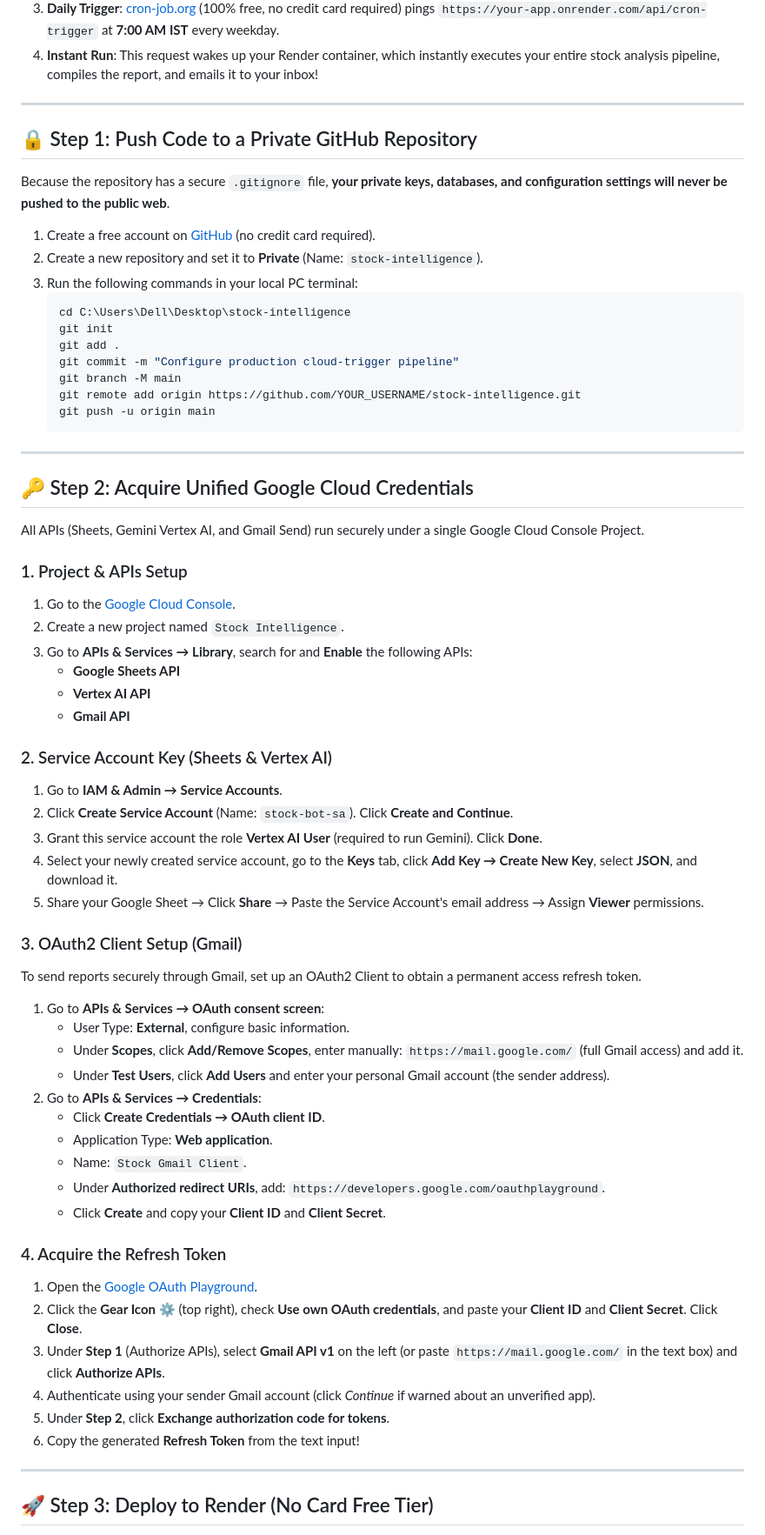
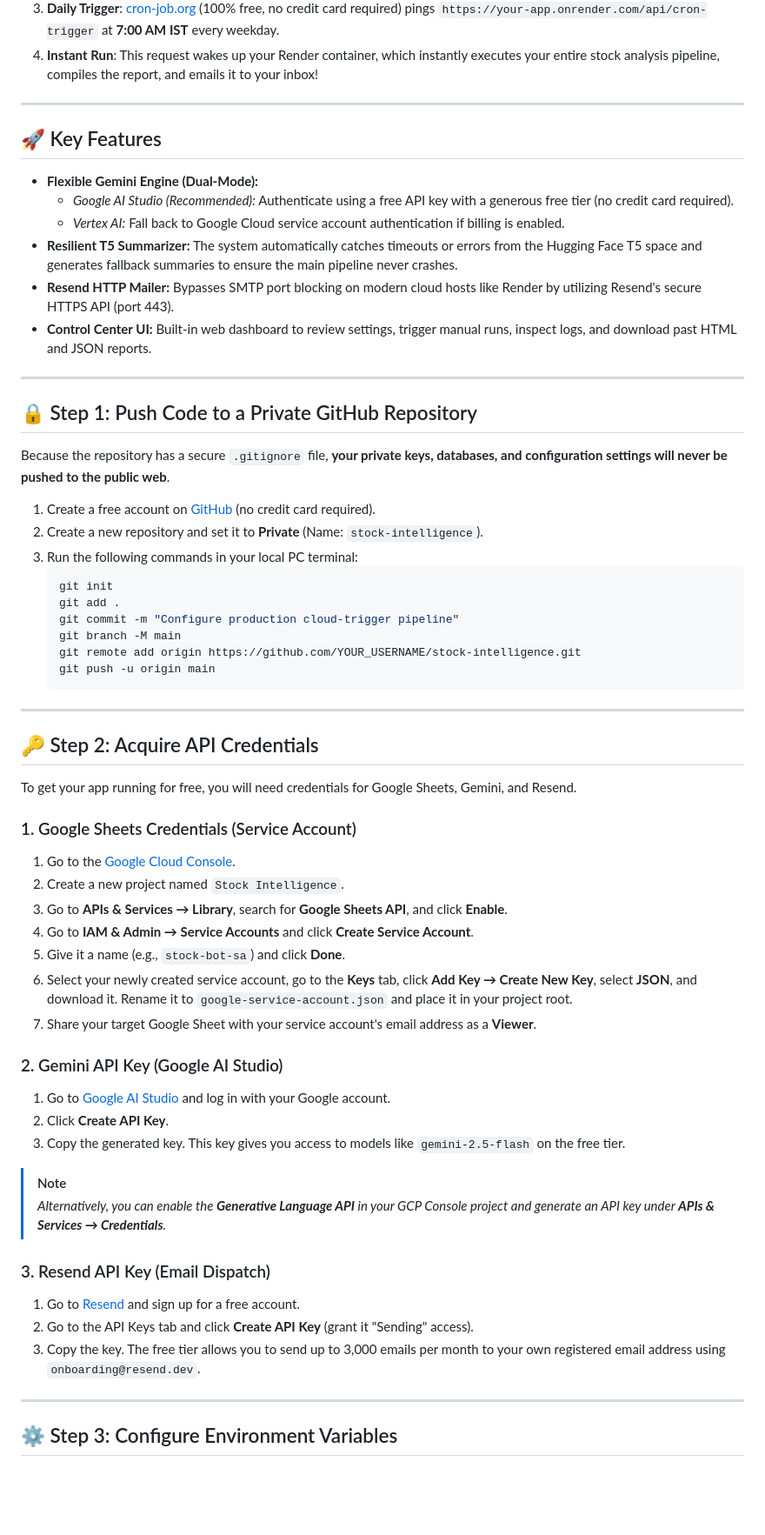
Before and after one commit to SreeharshaMansani/stock-intelligence, a Markdown page: README.md, the part around one of its changes. Shown at 87% size. Drawn GitHub-style; blank space fills up the shorter version.

````diff
--- a/README.md
+++ b/README.md
@@ -23,6 +23,17 @@ graph TD
 2. **Auto-Sleep Handling**: Render's free tier sleeps after 15 minutes of inactivity to save resources.
 3. **Daily Trigger**: [cron-job.org](https://cron-job.org/) (100% free, no credit card required) pings `https://your-app.onrender.com/api/cron-trigger` at **7:00 AM IST** every weekday.
 4. **Instant Run**: This request wakes up your Render container, which instantly executes your entire stock analysis pipeline, compiles the report, and emails it to your inbox!
+
+---
+
+## 🚀 Key Features
+
+* **Flexible Gemini Engine (Dual-Mode):**
+  * *Google AI Studio (Recommended):* Authenticate using a free API key with a generous free tier (no credit card required).
+  * *Vertex AI:* Fall back to Google Cloud service account authentication if billing is enabled.
+* **Resilient T5 Summarizer:** The system automatically catches timeouts or errors from the Hugging Face T5 space and generates fallback summaries to ensure the main pipeline never crashes.
+* **Resend HTTP Mailer:** Bypasses SMTP port blocking on modern cloud hosts like Render by utilizing Resend's secure HTTPS API (port 443).
+* **Control Center UI:** Built-in web dashboard to review settings, trigger manual runs, inspect logs, and download past HTML and JSON reports.
 
 ---
 
@@ -34,7 +45,6 @@ Because the repository has a secure `.gitignore` file, **your private keys, data
 2. Create a new repository and set it to **Private** (Name: `stock-intelligence`).
 3. Run the following commands in your local PC terminal:
    ```bash
-   cd C:\Users\Dell\Desktop\stock-intelligence
    git init
    git add .
    git commit -m "Configure production cloud-trigger pipeline"
@@ -45,48 +55,33 @@ Because the repository has a secure `.gitignore` file, **your private keys, data
 
 ---
 
-## 🔑 Step 2: Acquire Unified Google Cloud Credentials
+## 🔑 Step 2: Acquire API Credentials
 
-All APIs (Sheets, Gemini Vertex AI, and Gmail Send) run securely under a single Google Cloud Console Project.
+To get your app running for free, you will need credentials for Google Sheets, Gemini, and Resend.
 
-### 1. Project & APIs Setup
+### 1. Google Sheets Credentials (Service Account)
 1. Go to the [Google Cloud Console](https://console.cloud.google.com).
 2. Create a new project named `Stock Intelligence`.
-3. Go to **APIs & Services → Library**, search for and **Enable** the following APIs:
-   - **Google Sheets API**
-   - **Vertex AI API**
-   - **Gmail API**
+3. Go to **APIs & Services → Library**, search for **Google Sheets API**, and click **Enable**.
+4. Go to **IAM & Admin → Service Accounts** and click **Create Service Account**.
+5. Give it a name (e.g., `stock-bot-sa`) and click **Done**.
+6. Select your newly created service account, go to the **Keys** tab, click **Add Key → Create New Key**, select **JSON**, and download it. Rename it to `google-service-account.json` and place it in your project root.
+7. Share your target Google Sheet with your service account's email address as a **Viewer**.
 
-### 2. Service Account Key (Sheets & Vertex AI)
-1. Go to **IAM & Admin → Service Accounts**.
-2. Click **Create Service Account** (Name: `stock-bot-sa`). Click **Create and Continue**.
-3. Grant this service account the role **Vertex AI User** (required to run Gemini). Click **Done**.
-4. Select your newly created service account, go to the **Keys** tab, click **Add Key → Create New Key**, select **JSON**, and download it.
-5. Share your Google Sheet → Click **Share** → Paste the Service Account's email address → Assign **Viewer** permissions.
+### 2. Gemini API Key (Google AI Studio)
+1. Go to [Google AI Studio](https://aistudio.google.com/) and log in with your Google account.
+2. Click **Create API Key**.
+3. Copy the generated key. This key gives you access to models like `gemini-2.5-flash` on the free tier.
 
-### 3. OAuth2 Client Setup (Gmail)
-To send reports securely through Gmail, set up an OAuth2 Client to obtain a permanent access refresh token.
+> [!NOTE]
+> *Alternatively, you can enable the **Generative Language API** in your GCP Console project and generate an API key under **APIs & Services → Credentials**.*
 
-1. Go to **APIs & Services → OAuth consent screen**:
-   - User Type: **External**, configure basic information.
-   - Under **Scopes**, click **Add/Remove Scopes**, enter manually: `https://mail.google.com/` (full Gmail access) and add it.
-   - Under **Test Users**, click **Add Users** and enter your personal Gmail account (the sender address).
-2. Go to **APIs & Services → Credentials**:
-   - Click **Create Credentials → OAuth client ID**.
-   - Application Type: **Web application**.
-   - Name: `Stock Gmail Client`.
-   - Under **Authorized redirect URIs**, add: `https://developers.google.com/oauthplayground`.
-   - Click **Create** and copy your **Client ID** and **Client Secret**.
-
-### 4. Acquire the Refresh Token
-1. Open the [Google OAuth Playground](https://developers.google.com/oauthplayground).
-2. Click the **Gear Icon ⚙️** (top right), check **Use own OAuth credentials**, and paste your **Client ID** and **Client Secret**. Click **Close**.
-3. Under **Step 1** (Authorize APIs), select **Gmail API v1** on the left (or paste `https://mail.google.com/` in the text box) and click **Authorize APIs**.
-4. Authenticate using your sender Gmail account (click *Continue* if warned about an unverified app).
-5. Under **Step 2**, click **Exchange authorization code for tokens**.
-6. Copy the generated **Refresh Token** from the text input!
+### 3. Resend API Key (Email Dispatch)
+1. Go to [Resend](https://resend.com) and sign up for a free account.
+2. Go to the API Keys tab and click **Create API Key** (grant it "Sending" access).
+3. Copy the key. The free tier allows you to send up to 3,000 emails per month to your own registered email address using `onboarding@resend.dev`.
 
 ---
 
-## 🚀 Step 3: Deploy to Render (No Card Free Tier)
+## ⚙️ Step 3: Configure Environment Variables
 
````
Also changed, not shown: other parts of README.md (+84 -84 lines).
